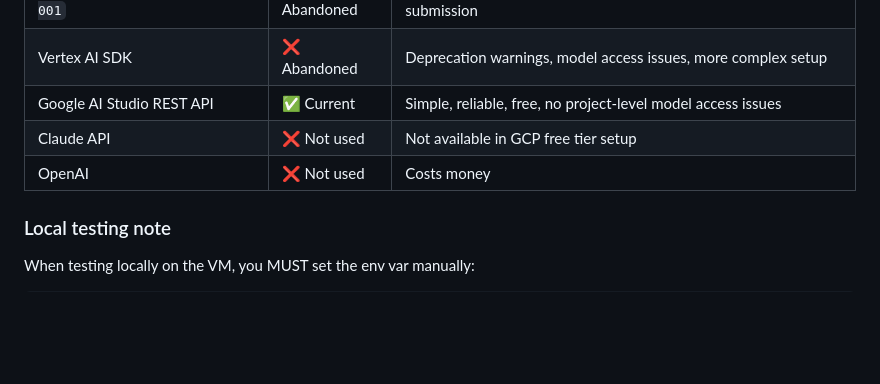
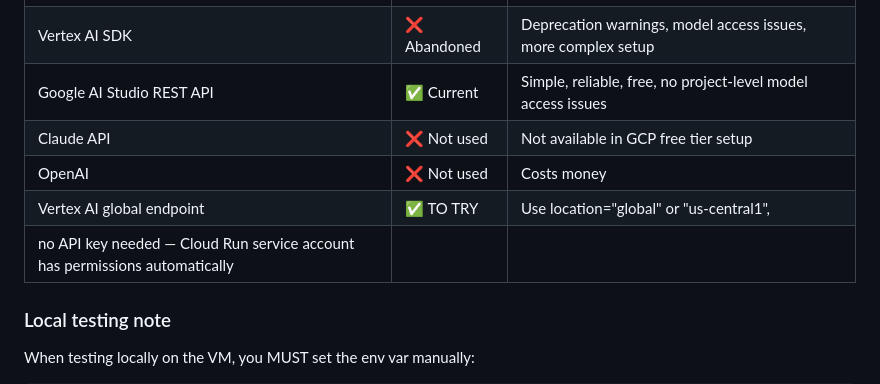
Before and after one commit to Gjermstad/nm-ai-2026, a Markdown page: task1-Tripletex/AGENT.md, the part around the change. Drawn GitHub-style; blank space fills up the shorter version.

Commit message:
Update AGENT.md with Vertex AI endpoint details
Added note about Vertex AI global endpoint usage and local testing.

```diff
--- a/task1-Tripletex/AGENT.md
+++ b/task1-Tripletex/AGENT.md
@@ -67,6 +67,8 @@ cd ~/nm-ai-2026/task1-Tripletex && gcloud run deploy tripletex-agent \
 | Google AI Studio REST API | ✅ Current | Simple, reliable, free, no project-level model access issues |
 | Claude API | ❌ Not used | Not available in GCP free tier setup |
 | OpenAI | ❌ Not used | Costs money |
+| Vertex AI global endpoint | ✅ TO TRY | Use location="global" or "us-central1",
+  no API key needed — Cloud Run service account has permissions automatically |
 
 ### Local testing note
 When testing locally on the VM, you MUST set the env var manually:
```
